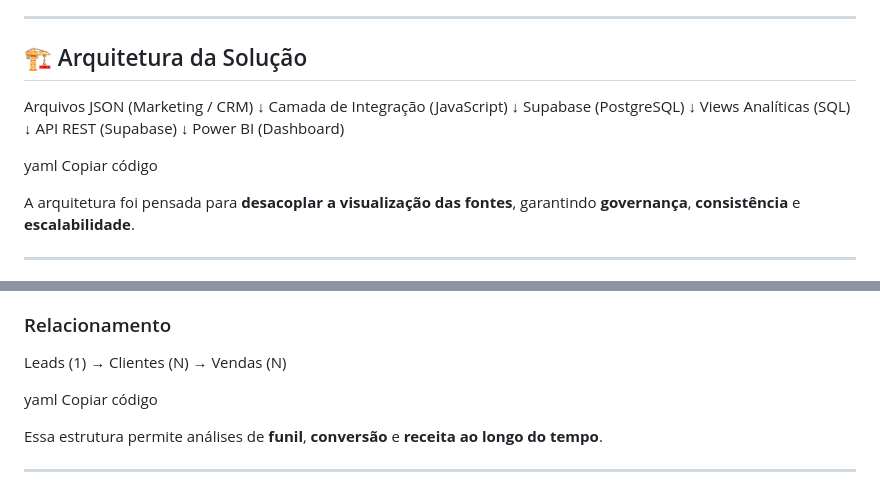
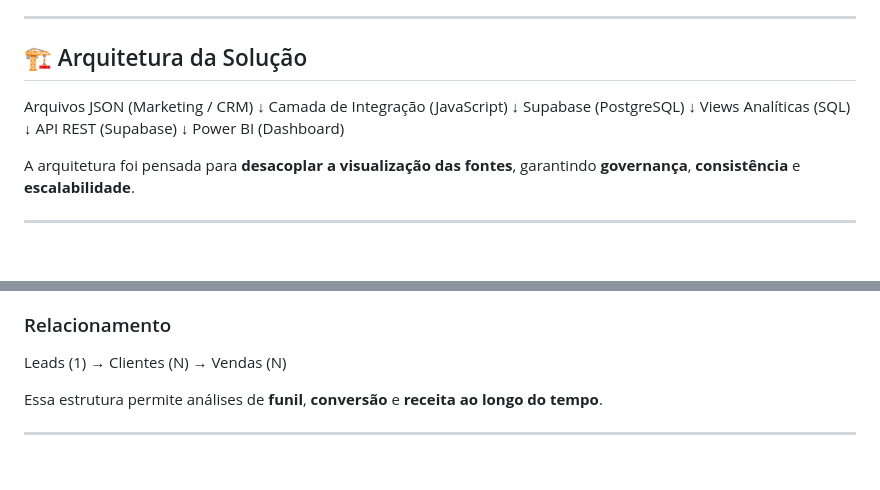
Before and after one commit to DouglasAntonni/kurier-revenue-integration-case, a Markdown page: README.md, 2 parts joined by grey strips. GitHub-like rendering; blank space fills up the shorter version.

```diff
--- a/README.md
+++ b/README.md
@@ -33,9 +33,6 @@ API REST (Supabase)
 ↓
 Power BI (Dashboard)
 
-yaml
-Copiar código
-
 A arquitetura foi pensada para **desacoplar a visualização das fontes**, garantindo **governança**, **consistência** e **escalabilidade**.
 
 ---
@@ -52,8 +49,6 @@ A modelagem considera três entidades principais:
 
 Leads (1) → Clientes (N) → Vendas (N)
 
-yaml
-Copiar código
 
 Essa estrutura permite análises de **funil**, **conversão** e **receita ao longo do tempo**.
 
```
Also changed, not shown: other parts of README.md (+66 -1 lines).
